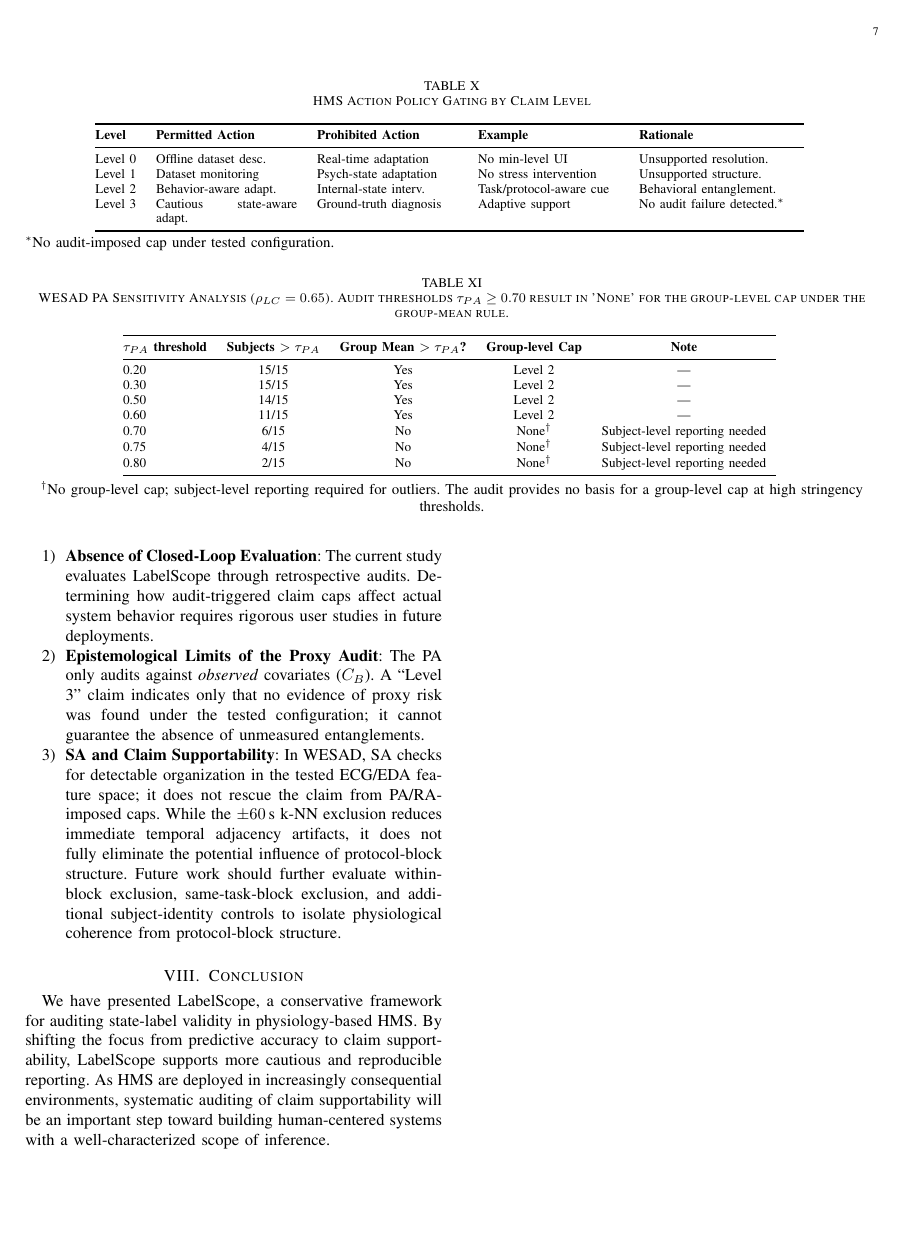
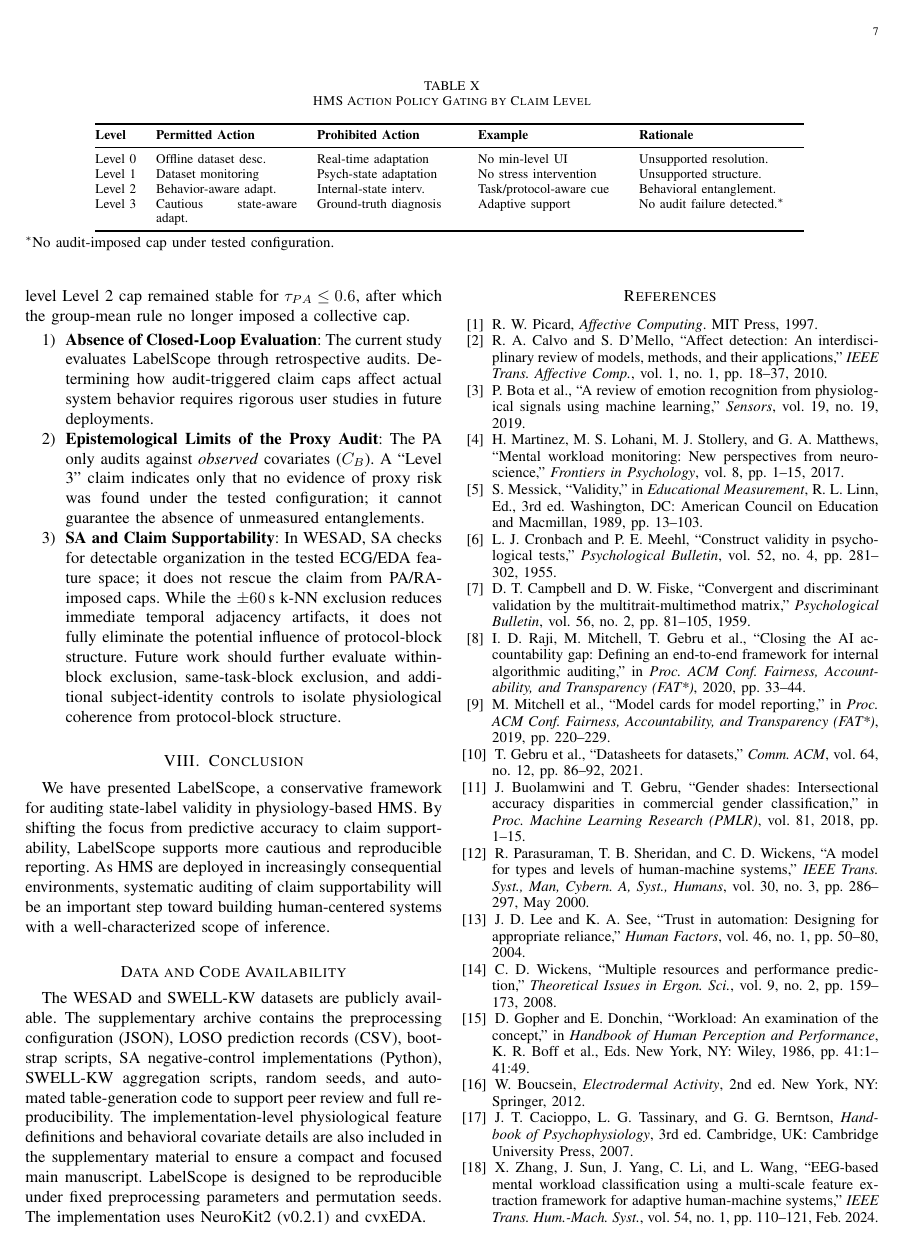
Before and after one commit to furukawa1020/Meaning-Oriented-invariance-Framework, a LaTeX paper (moif/LabelScope_Submission_Package/labelscope_manuscript.tex): page 7 of 8. Compiled offline with pdfLaTeX.

Commit message:
ふぃえｊ

```diff
--- a/moif/LabelScope_Submission_Package/labelscope_manuscript.tex
+++ b/moif/LabelScope_Submission_Package/labelscope_manuscript.tex
@@ -366,32 +367,7 @@ Level 3 & Cautious state-aware adapt. & Ground-truth diagnosis & Adaptive suppor
 For example, if a virtual HMS uses the WESAD stress classifier to trigger interventions, LabelScope (at Level 2) prohibits interpreting the trigger as movement-independent internal stress. The permitted action is restricted to task/protocol-aware adaptation (e.g., suggesting a posture change). This proactive auditing may help reduce the risk of trust degradation by preventing misdirected interventions based on over-interpreted physiological proxies.
 
 \section{Limitations and Future Work}
-While LabelScope provides a rigorous foundation, it is not a ``validity oracle.'' Its results are sensitive to the choice of features, neighborhood definitions, and audit thresholds. Table \ref{tab:pa_sensitivity} reports the sensitivity of the WESAD PA outcome to the threshold $\tau_{PA}$. The Level 2 group-level cap is stable across $\tau_{PA} = 0.20$--$0.60$. At $\tau_{PA} \ge 0.70$, the group-mean rule no longer imposes a group-level cap, although subject-level reporting remains necessary.
-
-\begin{table*}[t]
-\caption{WESAD PA Sensitivity Analysis ($\rho_{LC} = 0.65$). Audit thresholds $\tau_{PA} \ge 0.70$ result in 'None' for the group-level cap under the group-mean rule.}
-\label{tab:pa_sensitivity}
-\centering
-\begin{tabular}{@{}lcccccl@{}}
-\toprule
-\textbf{$\tau_{PA}$ threshold} & \textbf{Subjects $>\tau_{PA}$} & \textbf{Group Mean $>\tau_{PA}$?} & \textbf{Group-level Cap} & \textbf{Note} \\
-\midrule
-0.20 & 15/15 & Yes & Level 2 & --- \\
-0.30 & 15/15 & Yes & Level 2 & --- \\
-0.50 & 14/15 & Yes & Level 2 & --- \\
-0.60 & 11/15 & Yes & Level 2 & --- \\
-0.70 & 6/15  & No  & None$^\dagger$ & Subject-level reporting needed \\
-0.75 & 4/15  & No  & None$^\dagger$ & Subject-level reporting needed \\
-0.80 & 2/15  & No  & None$^\dagger$ & Subject-level reporting needed \\
-\bottomrule
-\end{tabular}
-\smallskip
-
-\begin{minipage}{\textwidth}
-\centering
-\small $^\dagger$No group-level cap; subject-level reporting required for outliers. The audit provides no basis for a group-level cap at high stringency thresholds.
-\end{minipage}
-\end{table*}
+While LabelScope provides a rigorous foundation, it is not a ``validity oracle.'' Its results are sensitive to the choice of features, neighborhood definitions, and audit thresholds. A sensitivity analysis (detailed in the supplementary archive) evaluated the stability of the WESAD PA outcome across a range of thresholds ($\tau_{PA} \in [0.2, 0.8]$); the resulting group-level Level 2 cap remained stable for $\tau_{PA} \le 0.6$, after which the group-mean rule no longer imposed a collective cap.
 
 \begin{enumerate}
     \item \textbf{Absence of Closed-Loop Evaluation}: The current study evaluates LabelScope through retrospective audits. Determining how audit-triggered claim caps affect actual system behavior requires rigorous user studies in future deployments.
@@ -404,13 +380,21 @@ We have presented LabelScope, a conservative framework for auditing state-label
 
 
 
-\clearpage
 \section*{Data and Code Availability}
 The WESAD and SWELL-KW datasets are publicly available. The supplementary archive contains the preprocessing configuration (JSON), LOSO prediction records (CSV), bootstrap scripts, SA negative-control implementations (Python), SWELL-KW aggregation scripts, random seeds, and automated table-generation code to support peer review and full reproducibility. The implementation-level physiological feature definitions and behavioral covariate details are also included in the supplementary material to ensure a compact and focused main manuscript. LabelScope is designed to be reproducible under fixed preprocessing parameters and permutation seeds. The implementation uses NeuroKit2 (v0.2.1) and cvxEDA.
 
 \bibliographystyle{IEEEtran}
 \begin{thebibliography}{30}
+\small
+\setlength{\itemsep}{0pt}
+\setlength{\parskip}{0pt}
 
 \bibitem{picard1997} R. W. Picard, \emph{Affective Computing}. MIT Press, 1997.
 \bibitem{Calvo2010} R. A. Calvo and S. D'Mello, ``Affect detection: An interdisciplinary review of models, methods, and their applications,'' \emph{IEEE Trans. Affective Comp.}, vol. 1, no. 1, pp. 18--37, 2010.
 \bibitem{Bota2019} P. Bota et al., ``A review of emotion recognition from physiological signals using machine learning,'' \emph{Sensors}, vol. 19, no. 19, 2019.
+\bibitem{martinez2017} H. Martinez, M. S. Lohani, M. J. Stollery, and G. A. Matthews, ``Mental workload monitoring: New perspectives from neuroscience,'' \emph{Frontiers in Psychology}, vol. 8, pp. 1--15, 2017.
+\bibitem{messick1989} S. Messick, ``Validity,'' in \emph{Educational Measurement}, R. L. Linn, Ed., 3rd ed. Washington, DC: American Council on Education and Macmillan, 1989, pp. 13--103.
+\bibitem{cronbach1955} L. J. Cronbach and P. E. Meehl, ``Construct validity in psychological tests,'' \emph{Psychological Bulletin}, vol. 52, no. 4, pp. 281--302, 1955.
+\bibitem{campbell1959} D. T. Campbell and D. W. Fiske, ``Convergent and discriminant validation by the multitrait-multimethod matrix,'' \emph{Psychological Bulletin}, vol. 56, no. 2, pp. 81--105, 1959.
+\bibitem{raji2020} I. D. Raji, M. Mitchell, T. Gebru et al., ``Closing the AI accountability gap: Defining an end-to-end framework for internal algorithmic auditing,'' in \emph{Proc. ACM Conf. Fairness, Accountability, and Transparency (FAT*)}, 2020, pp. 33--44.
+\bibitem{mitchell2019} M. Mitchell et al., ``Model cards for model reporting,'' in \emph{Proc. ACM Conf. Fairness, Accountability, and Transparency (FAT*)}, 2019, pp. 220--229.
@@ -423,4 +401,8 @@ The WESAD and SWELL-KW datasets are publicly available. The supplementary archiv
 \bibitem{gebru2021} T. Gebru et al., ``Datasheets for datasets,'' \emph{Comm. ACM}, vol. 64, no. 12, pp. 86--92, 2021.
-\bibitem{buolamwini2018} J. Buolamwini and T. Gebru, ``Gender shades: Intersectional accuracy disparities in commercial gender classification,'' \emph{Proc. MLR}, 2018.
-\bibitem{parasuraman2000} R. Parasuraman et al., ``A model for types and levels of human-machine systems,'' \emph{IEEE Trans. Syst. Man Cybern.}, 2000.
+\bibitem{buolamwini2018} J. Buolamwini and T. Gebru, ``Gender shades: Intersectional accuracy disparities in commercial gender classification,'' in \emph{Proc. Machine Learning Research (PMLR)}, vol. 81, 2018, pp. 1--15.
+\bibitem{parasuraman2000} R. Parasuraman, T. B. Sheridan, and C. D. Wickens, ``A model for types and levels of human-machine systems,'' \emph{IEEE Trans. Syst., Man, Cybern. A, Syst., Humans}, vol. 30, no. 3, pp. 286--297, May 2000.
 \bibitem{lee2004} J. D. Lee and K. A. See, ``Trust in automation: Designing for appropriate reliance,'' \emph{Human Factors}, vol. 46, no. 1, pp. 50--80, 2004.
+\bibitem{wickens2008} C. D. Wickens, ``Multiple resources and performance prediction,'' \emph{Theoretical Issues in Ergon. Sci.}, vol. 9, no. 2, pp. 159--173, 2008.
+\bibitem{gopher1986} D. Gopher and E. Donchin, ``Workload: An examination of the concept,'' in \emph{Handbook of Human Perception and Performance}, K. R. Boff et al., Eds. New York, NY: Wiley, 1986, pp. 41:1--41:49.
+\bibitem{boucsein2012} W. Boucsein, \emph{Electrodermal Activity}, 2nd ed. New York, NY: Springer, 2012.
+\bibitem{cacioppo2007} J. T. Cacioppo, L. G. Tassinary, and G. G. Berntson, \emph{Handbook of Psychophysiology}, 3rd ed. Cambridge, UK: Cambridge University Press, 2007.
@@ -431,3 +409,3 @@ The WESAD and SWELL-KW datasets are publicly available. The supplementary archiv
 \bibitem{zhang2024} X. Zhang, J. Sun, J. Yang, C. Li, and L. Wang, ``EEG-based mental workload classification using a multi-scale feature extraction framework for adaptive human-machine systems,'' \emph{IEEE Trans. Hum.-Mach. Syst.}, vol. 54, no. 1, pp. 110--121, Feb. 2024.
-\bibitem{neurokit2021} D. Makowski et al., ``NeuroKit2: A Python toolbox for neurophysiological signal processing,'' \emph{Behavior Research Methods}, 2021.
+\bibitem{neurokit2021} D. Makowski et al., ``NeuroKit2: A Python toolbox for neurophysiological signal processing,'' \emph{Behavior Research Methods}, vol. 53, pp. 1689--1696, 2021.
 \bibitem{greco2016} A. Greco, G. Valenza, A. Lanata, E. P. Scilingo, and L. Citi, ``cvxEDA: A convex optimization approach to electrodermal activity processing,'' \emph{IEEE Trans. Biomed. Eng.}, vol. 63, no. 4, pp. 797--804, 2016.
```
Also changed, not shown: moif/LabelScope_Submission_Package/labelscope_manuscript.tex (29 more changed lines), 4 other files.
